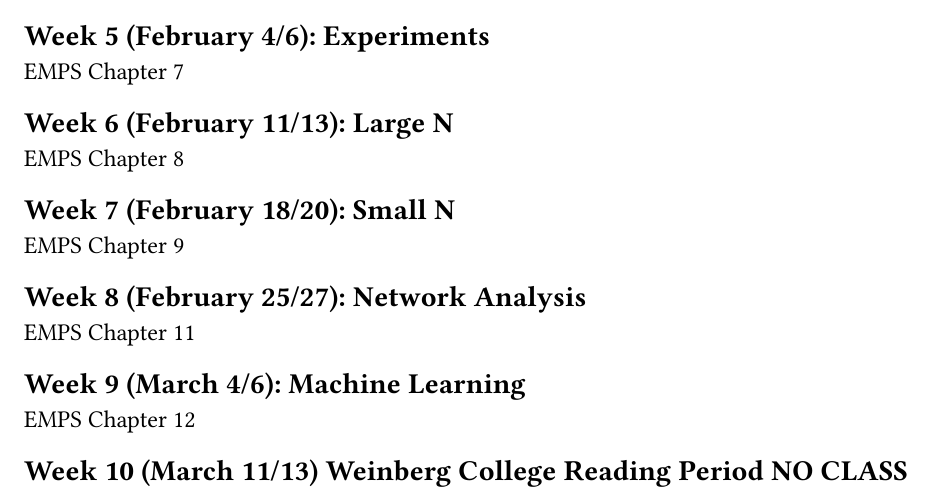
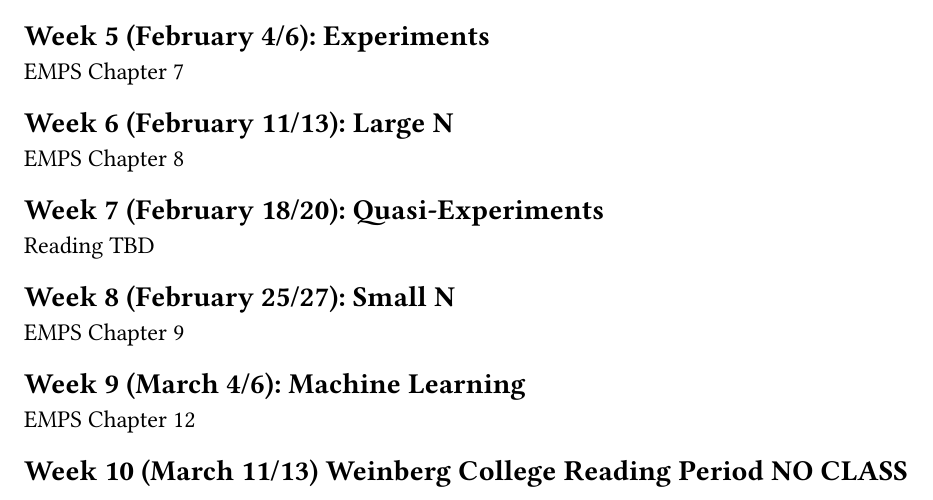
Before and after one commit to gustavo-diaz/ps210, a Quarto document (syllabus.qmd): part of page 4 of 5, cut so that both start at the same text. The pictures show the output file syllabus.pdf that the author committed with the source.

Commit message:
Replacing network analysis with quasi-experiments

```diff
--- a/syllabus.qmd
+++ b/syllabus.qmd
@@ -149,14 +149,14 @@
 EMPS Chapter 8
 
 
-## Week 7 (February 18/20): Small N
+## Week 7 (February 18/20): Quasi-Experiments
+
+Reading TBD
+
+
+## Week 8 (February 25/27): Small N
 
 EMPS Chapter 9
-
-
-## Week 8 (February 25/27): Network Analysis
-
-EMPS Chapter 11
 
 
 ## Week 9 (March 4/6): Machine Learning
```
Also changed, not shown: syllabus.pdf.
